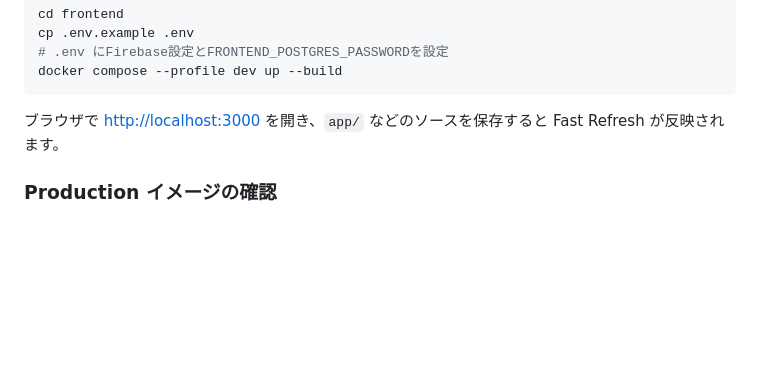
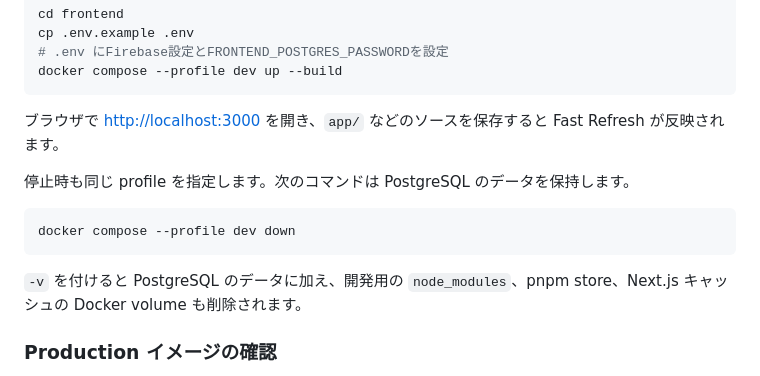
Before and after one commit to Undanomi/UNSAFE, a Markdown page: frontend/README.md, the part around the change. Rendered like a GitHub page; blank space fills up the shorter version.

Commit message:
docs: update

````diff
--- a/frontend/README.md
+++ b/frontend/README.md
@@ -85,6 +85,15 @@ docker compose --profile dev up --build
 
 ブラウザで [http://localhost:3000](http://localhost:3000) を開き、`app/` などのソースを保存すると Fast Refresh が反映されます。
 
+停止時も同じ profile を指定します。次のコマンドは PostgreSQL のデータを保持します。
+
+```bash
+docker compose --profile dev down
+```
+
+`-v` を付けると PostgreSQL のデータに加え、開発用の `node_modules`、pnpm store、Next.js
+キャッシュの Docker volume も削除されます。
+
 ### Production イメージの確認
 
 production 用の standalone frontend、PostgreSQL、migration を起動するには `frontend` profile を指定します。
````
Also changed, not shown: ai_server/README.md (+4 -0 lines).
